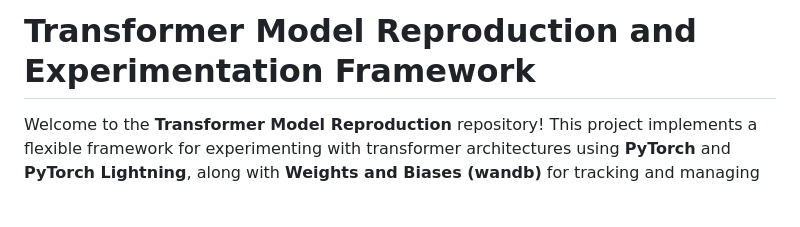
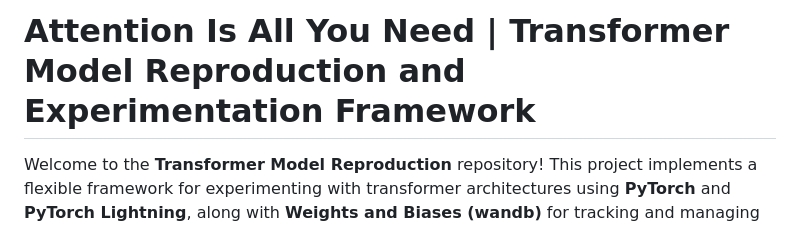
Before and after one commit to ammar20112001/Attention-Is-All-You-Need--reproduced, a Markdown page: README.md, the part around the change. Drawn GitHub-style; blank space fills up the shorter version.

```diff
--- a/README.md
+++ b/README.md
@@ -1,4 +1,4 @@
-# Transformer Model Reproduction and Experimentation Framework
+#  Attention Is All You Need | Transformer Model Reproduction and Experimentation Framework
 
 Welcome to the **Transformer Model Reproduction** repository! This project implements a flexible framework for experimenting with transformer architectures using **PyTorch** and **PyTorch Lightning**, along with **Weights and Biases (wandb)** for tracking and managing experiments.
 
```
